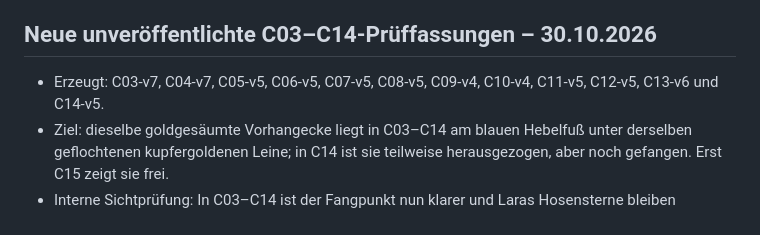
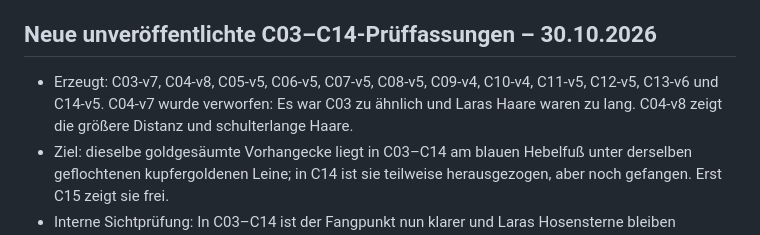
Before and after one commit to AE22589/laras-libro-leseprobe, a Markdown page: PROTOKOLL_QUALITAETSFEHLER_BUCH.md, the part around the change. GitHub-like rendering.

Commit message:
Refine C04 audit status and superseding image draft

```diff
--- a/PROTOKOLL_QUALITAETSFEHLER_BUCH.md
+++ b/PROTOKOLL_QUALITAETSFEHLER_BUCH.md
@@ -165,7 +165,7 @@ Am Ende jede Geschichte und anschließend das ganze Buch in drei getrennten Durc
 
 ## Neue unveröffentlichte C03–C14-Prüffassungen – 30.10.2026
 
-- Erzeugt: C03-v7, C04-v7, C05-v5, C06-v5, C07-v5, C08-v5, C09-v4, C10-v4, C11-v5, C12-v5, C13-v6 und C14-v5.
+- Erzeugt: C03-v7, C04-v8, C05-v5, C06-v5, C07-v5, C08-v5, C09-v4, C10-v4, C11-v5, C12-v5, C13-v6 und C14-v5. C04-v7 wurde verworfen: Es war C03 zu ähnlich und Laras Haare waren zu lang. C04-v8 zeigt die größere Distanz und schulterlange Haare.
 - Ziel: dieselbe goldgesäumte Vorhangecke liegt in C03–C14 am blauen Hebelfuß unter derselben geflochtenen kupfergoldenen Leine; in C14 ist sie teilweise herausgezogen, aber noch gefangen. Erst C15 zeigt sie frei.
 - Interne Sichtprüfung: In C03–C14 ist der Fangpunkt nun klarer und Laras Hosensterne bleiben überwiegend einzeln zählbar. C13 hat wärmeres Licht als die Nachbarbilder und benötigt einen Stilabgleich. Katzenfell, Figurenmodell und Anschluss an C15 müssen noch als durchgehende Folge gegen die Master geprüft werden.
 - Die Dateien liegen als getrennte Prüffassungen im lokalen Arbeitsordner; sie wurden nicht in `assets/` kopiert und nicht veröffentlicht. C03–C05 werden als erstes kleines Abnahmepaket gezeigt, danach folgen höchstens drei bis vier Seiten pro Paket.
```
